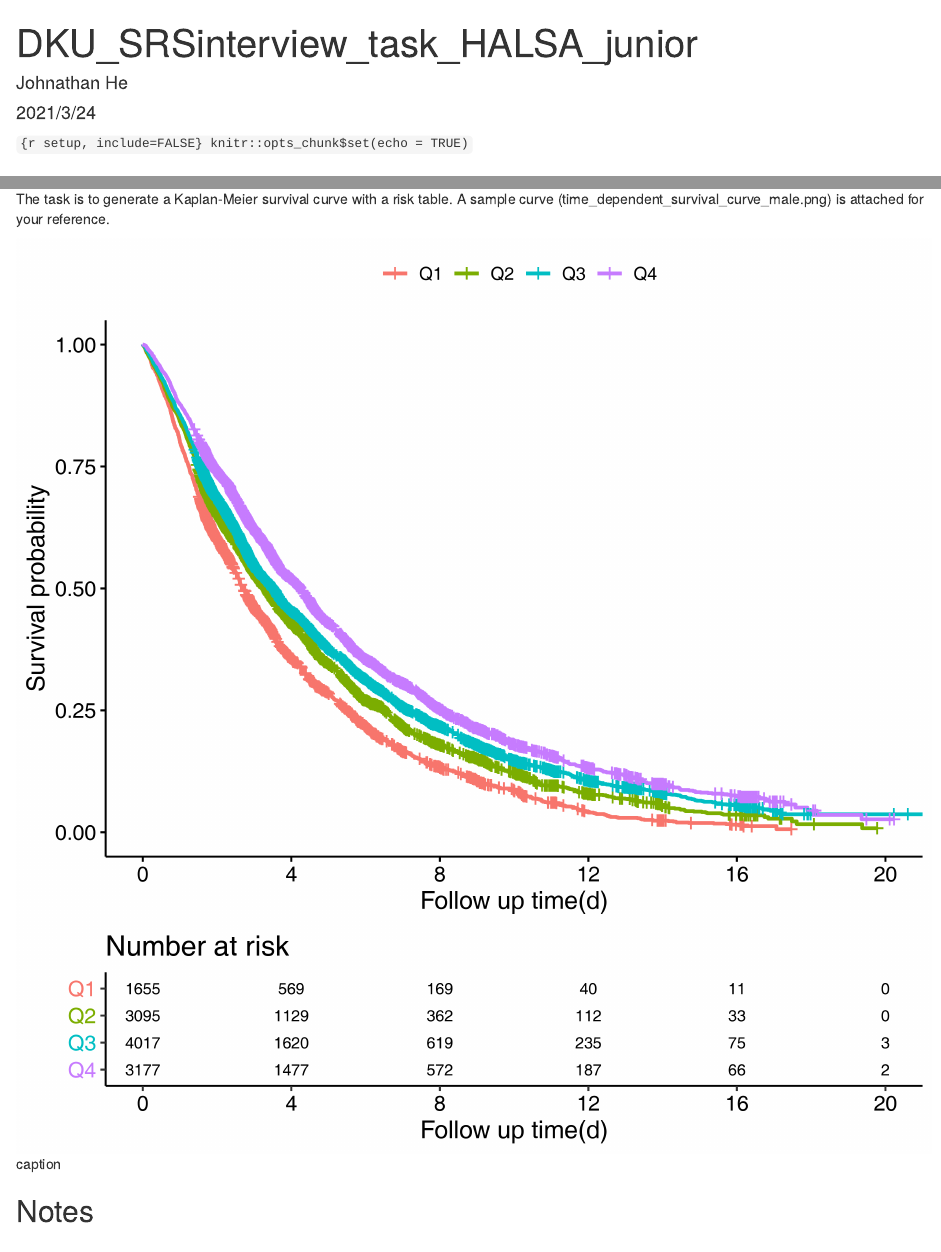
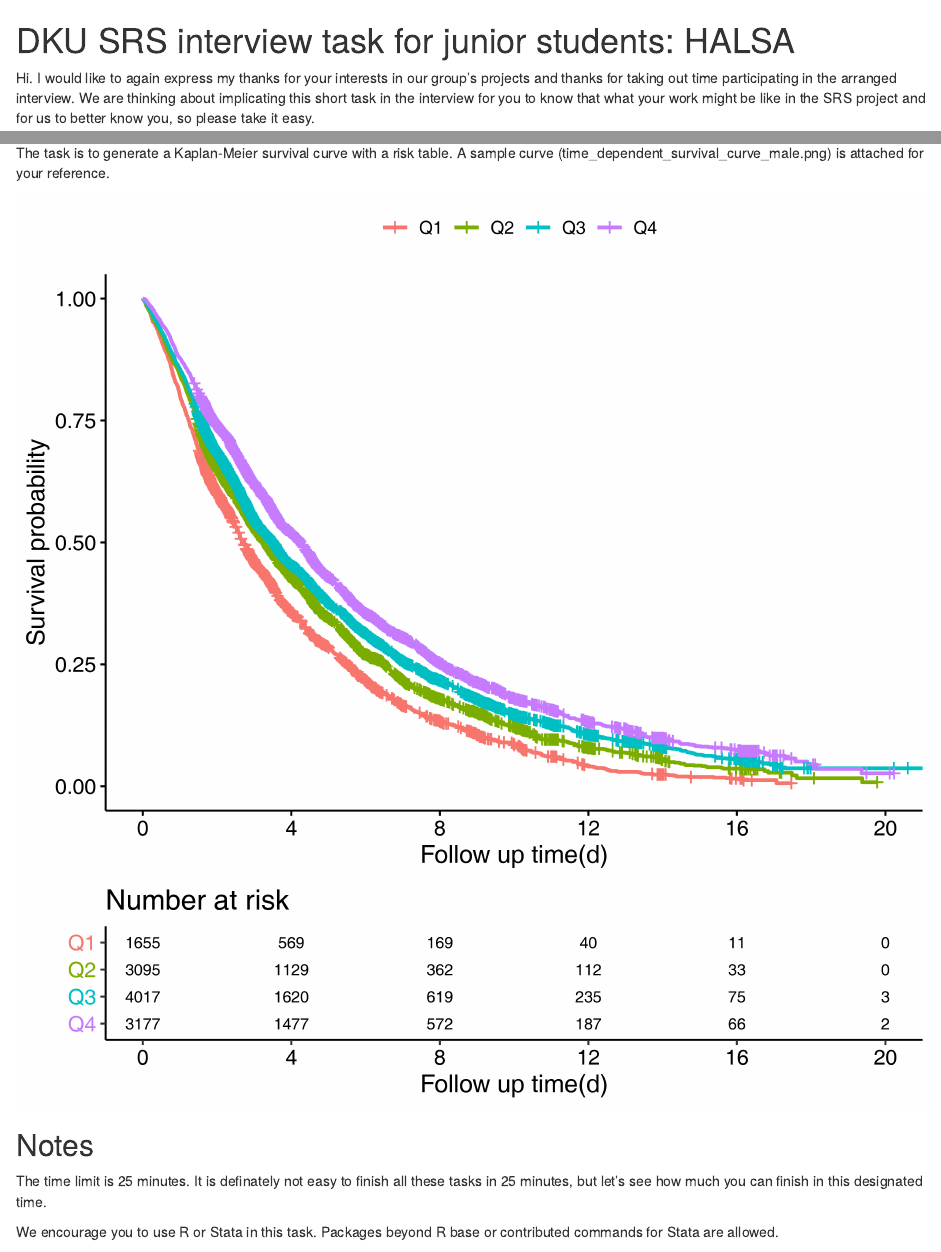
Before and after one commit to hezht3/DKU_SRS_interview_HALSA_junior, an R Markdown document (README.Rmd): the page in a window 1100 px wide, from its top, and a second part further down, joined at a grey line. The pictures show the output file README.html that the author committed with the source, opened offline.

Commit message:
update README

````diff
--- a/README.Rmd
+++ b/README.Rmd
@@ -1,14 +1,3 @@
----
-title: "DKU_SRSinterview_task_HALSA_junior"
-author: "Johnathan He"
-date: "2021/3/24"
-output: html_document
----
-
-```{r setup, include=FALSE}
-knitr::opts_chunk$set(echo = TRUE)
-```
-
 # DKU SRS interview task for junior students: HALSA
 
 Hi. I would like to again express my thanks for your interests in our group's projects and thanks for taking out time participating in the arranged interview. We are thinking about implicating this short task in the interview for you to know that what your work might be like in the SRS project and for us to better know you, so please take it easy.
@@ -38,12 +27,12 @@ SHE8: a simplified healthy eating index (SHE-index) generated by researchers bas
 
 The task is to generate a Kaplan-Meier survival curve with a risk table. A sample curve (time_dependent_survival_curve_male.png) is attached for your reference.
 
-![caption](F:/Github/DKU_SRSorSWsinterview_task/time_dependent_survival_curve_male.png)
+![](time_dependent_survival_curve_male.png)
 
 
 ## Notes
 
-The time limit is 25 minutes. It is definately not easy to finish all these tasks in 40 minutes, but let's see how much you can finish in this designated time.
+The time limit is 25 minutes. It is definately not easy to finish all these tasks in 25 minutes, but let's see how much you can finish in this designated time.
 
 We encourage you to use R or Stata in this task. Packages beyond R base or contributed commands for Stata are allowed.
 
````
Also changed, not shown: README.html, README.md.
